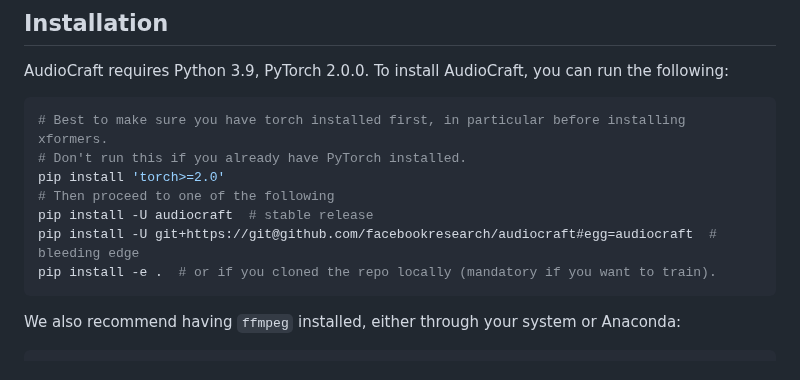
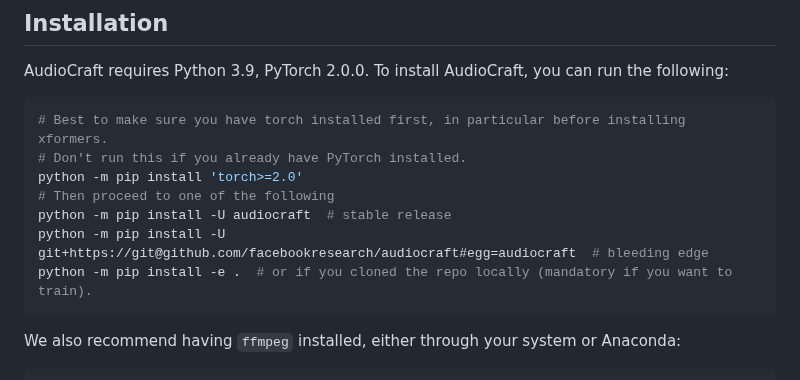
Before and after one commit to facebookresearch/audiocraft, a Markdown page: README.md, the part around the change. GitHub-like rendering.

Commit message:
Uses python -m pip style for installation
Updates the readme to use `python -m pip install` style for
installing python packages. This is what we suggest at upstream
to reduce the confusion of which Python interpreter is being used.

See more: https://snarky.ca/why-you-should-use-python-m-pip/

````diff
--- a/README.md
+++ b/README.md
@@ -13,11 +13,11 @@ AudioCraft requires Python 3.9, PyTorch 2.0.0. To install AudioCraft, you can ru
 ```shell
 # Best to make sure you have torch installed first, in particular before installing xformers.
 # Don't run this if you already have PyTorch installed.
-pip install 'torch>=2.0'
+python -m pip install 'torch>=2.0'
 # Then proceed to one of the following
-pip install -U audiocraft  # stable release
-pip install -U git+https://git@github.com/facebookresearch/audiocraft#egg=audiocraft  # bleeding edge
-pip install -e .  # or if you cloned the repo locally (mandatory if you want to train).
+python -m pip install -U audiocraft  # stable release
+python -m pip install -U git+https://git@github.com/facebookresearch/audiocraft#egg=audiocraft  # bleeding edge
+python -m pip install -e .  # or if you cloned the repo locally (mandatory if you want to train).
 ```
 
 We also recommend having `ffmpeg` installed, either through your system or Anaconda:
````
